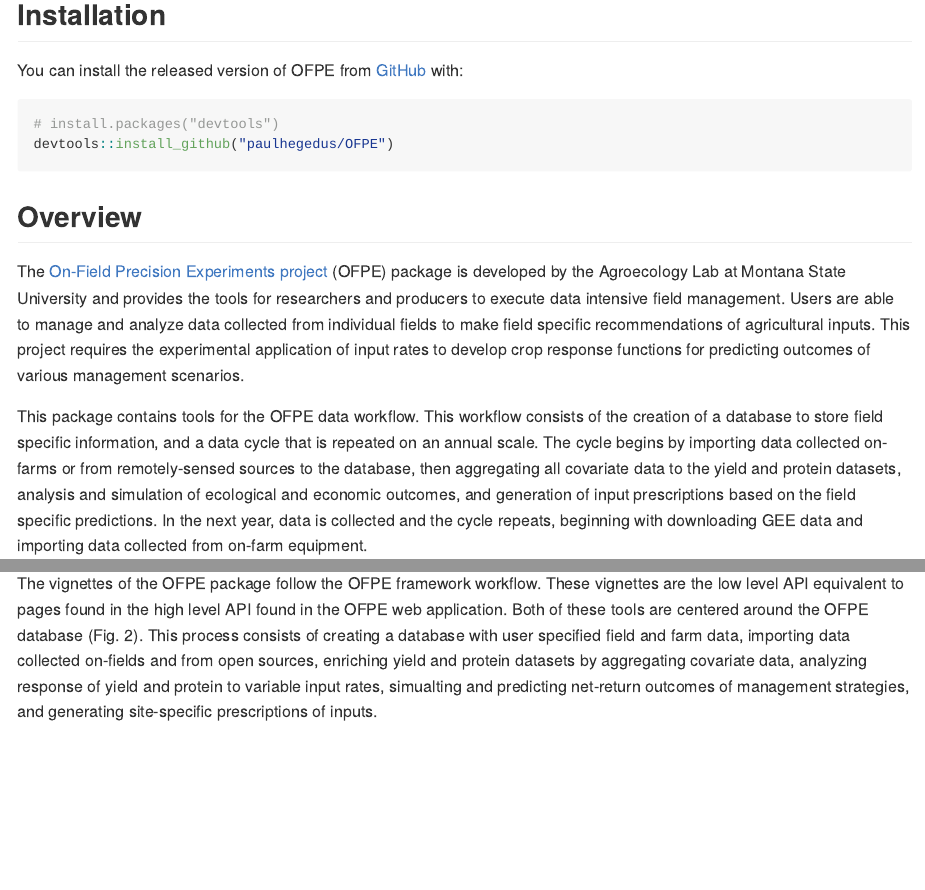
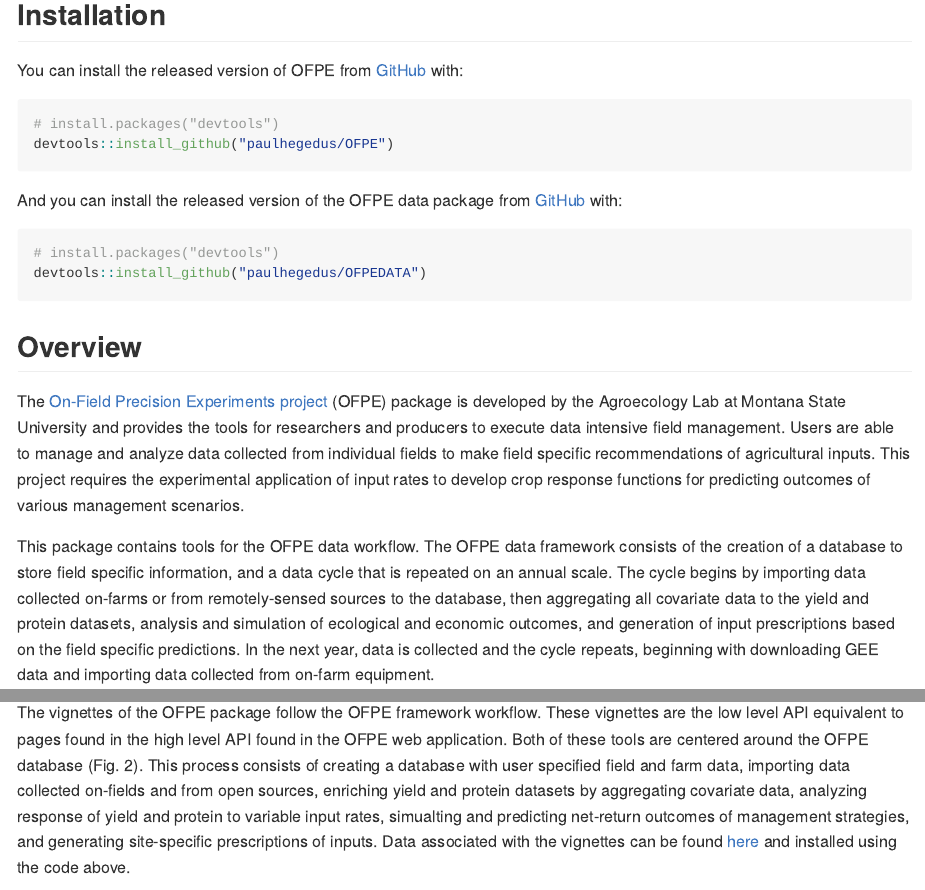
Before and after one commit to paulhegedus/OFPE, an R Markdown document (README.Rmd): the page in a window 1100 px wide, from 120 px down, and a second part further down, joined at a grey line. The pictures show the output file README.md that the author committed with the source, drawn offline in the style of GitHub; badge pictures from the web are left out.

Commit message:
added data package stuff

````diff
--- a/README.Rmd
+++ b/README.Rmd
@@ -30,10 +30,17 @@ You can install the released version of OFPE from [GitHub](https://github.com) w
 devtools::install_github("paulhegedus/OFPE")
 ```
 
+And you can install the released version of the OFPE data package from [GitHub](https://github.com) with:
+
+``` r
+# install.packages("devtools")
+devtools::install_github("paulhegedus/OFPEDATA")
+```
+
 ## Overview
 The [On-Field Precision Experiments project](https://sites.google.com/site/ofpeframework/) (OFPE) package is developed by the Agroecology Lab at Montana State University and provides the tools for researchers and producers to execute data intensive field management. Users are able to manage and analyze data collected from individual fields to make field specific recommendations of agricultural inputs. This project requires the experimental application of input rates to develop crop response functions for predicting outcomes of various management scenarios.
 
-This package contains tools for the OFPE data workflow. This workflow consists of the creation of a database to store field specific information, and a data cycle that is repeated on an annual scale. The cycle begins by importing data collected on-farms or from remotely-sensed sources to the database, then aggregating all covariate data to the yield and protein datasets, analysis and simulation of ecological and economic outcomes, and generation of input prescriptions based on the field specific predictions. In the next year, data is collected and the cycle repeats, beginning with downloading GEE data and importing data collected from on-farm equipment.
+This package contains tools for the OFPE data workflow. The OFPE data framework consists of the creation of a database to store field specific information, and a data cycle that is repeated on an annual scale. The cycle begins by importing data collected on-farms or from remotely-sensed sources to the database, then aggregating all covariate data to the yield and protein datasets, analysis and simulation of ecological and economic outcomes, and generation of input prescriptions based on the field specific predictions. In the next year, data is collected and the cycle repeats, beginning with downloading GEE data and importing data collected from on-farm equipment.
 
 Below (Fig. 1) is a schematic of the general On-Field Precision Experiments data workflow, with a more detailed description of the data handling process  [here](https://paulhegedus.github.io/OFPE-Website/ofpe_overview.html).
 ![**Figure 1.** OFPE data framework showing the circular process of experiment creation and application, data collection, and prescription and experiment generation. Figured made by Bruce Maxwell (2015).](man/figures/ofpe_framework.png)
@@ -63,7 +70,7 @@ While not required, it is assumed that the user has access and uses grain protei
 Other on-farm data such as yield and as-applied fertilizer or seed rates do not require a specific brand association. This code has been tested with John Deere and Case equipment.
 
 ## Workflow/Vignettes
-The vignettes of the OFPE package follow the OFPE framework workflow. These vignettes are the low level API equivalent to pages found in the high level API found in the OFPE web application. Both of these tools are centered around the OFPE database (Fig. 2). This process consists of creating a database with user specified field and farm data, importing data collected on-fields and from open sources, enriching yield and protein datasets by aggregating covariate data, analyzing response of yield and protein to variable input rates, simualting and predicting net-return outcomes of management strategies, and generating site-specific prescriptions of inputs.
+The vignettes of the OFPE package follow the OFPE framework workflow. These vignettes are the low level API equivalent to pages found in the high level API found in the OFPE web application. Both of these tools are centered around the OFPE database (Fig. 2). This process consists of creating a database with user specified field and farm data, importing data collected on-fields and from open sources, enriching yield and protein datasets by aggregating covariate data, analyzing response of yield and protein to variable input rates, simualting and predicting net-return outcomes of management strategies, and generating site-specific prescriptions of inputs. Data associated with the vignettes can be found [here](https://github.com/paulhegedus/OFPEDATA.git) and installed using the code above.
 
 ![**Figure 2.** Key is found in the top right corner of the schematic. The green ring represents the R-Shiny OFPE web spplication which is driven by the OFPE R-Package (blue ring). These both require connection to a PostgreSQL spatial database with PostGIS enabled. The yellow boxes represent different pages of the OFPE web application and vignettes in the R-package. Black boxes represent user inputs and orange clouds represent cloud based tools. ](man/figures/ofpe_data_workflow.png)
 
````
Also changed, not shown: README.md, README.Rmd (2 more changed lines).
